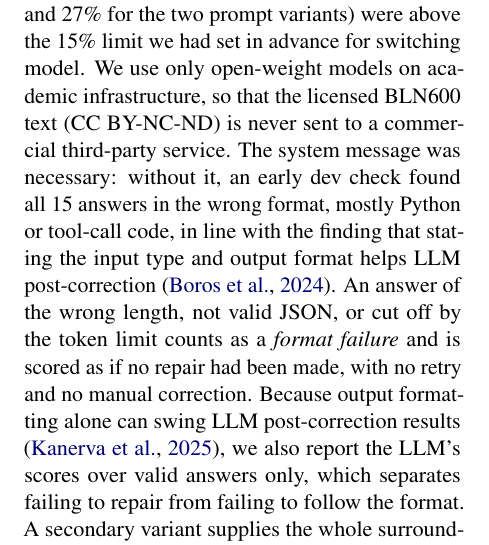
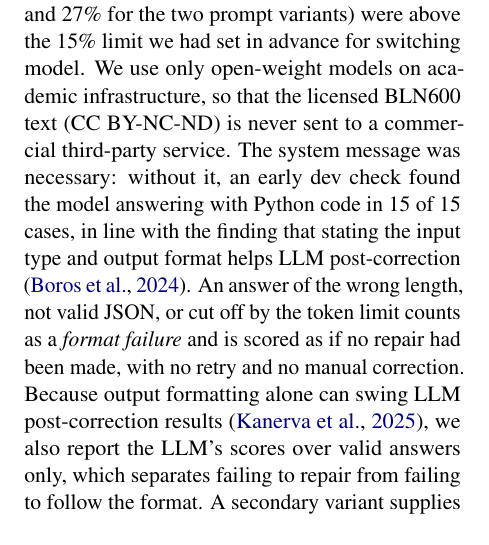
Before and after one commit to tanruoshan/GenAI, a LaTeX paper (report/overleaf-bln600/main.tex, which reads report/overleaf-bln600/sections/03_method.tex): part of one column of page 5 of 11, cut so that both start at the same text. Compiled offline with pdfLaTeX.

Commit message:
Method (c): 15 of 15 Python answers verified from Shan's archived Llama file

```diff
--- a/report/overleaf-bln600/sections/03_method.tex
+++ b/report/overleaf-bln600/sections/03_method.tex
@@ -140,8 +140,8 @@ message, a task instruction, five solved dev examples (one per level, held out f
 view as BERT with numbered slots, and asks for a JSON list of exactly $k$ strings at temperature 0. We first used
 Llama-3.1-8B-Instruct \citep{grattafiori2024llama3}, but its dev format-failure rates (21\% and 27\% for the two prompt variants) were above the 15\% limit
 we had set in advance for switching model. We use only open-weight models on academic infrastructure, so that the
-licensed \bln{} text (CC BY-NC-ND) is never sent to a commercial third-party service. The system message was necessary: without it, an early dev check found all 15 answers in the wrong format, mostly
-Python or tool-call code, in line with the finding that stating the input type and output format helps
+licensed \bln{} text (CC BY-NC-ND) is never sent to a commercial third-party service. The system message was necessary: without it, an early dev check found the model answering with Python code
+in 15 of 15 cases, in line with the finding that stating the input type and output format helps
 LLM post-correction \citep{boros2024postcorrection}. An answer of the wrong length, not valid JSON, or cut off by the
 token limit counts as a \emph{format failure} and is scored as if no repair had been made, with no retry and no
 manual correction. Because output formatting alone can swing LLM post-correction results
```
Also changed, not shown: CLAUDE.md (+1 -0 lines), report/overleaf-bln600/main.pdf.
